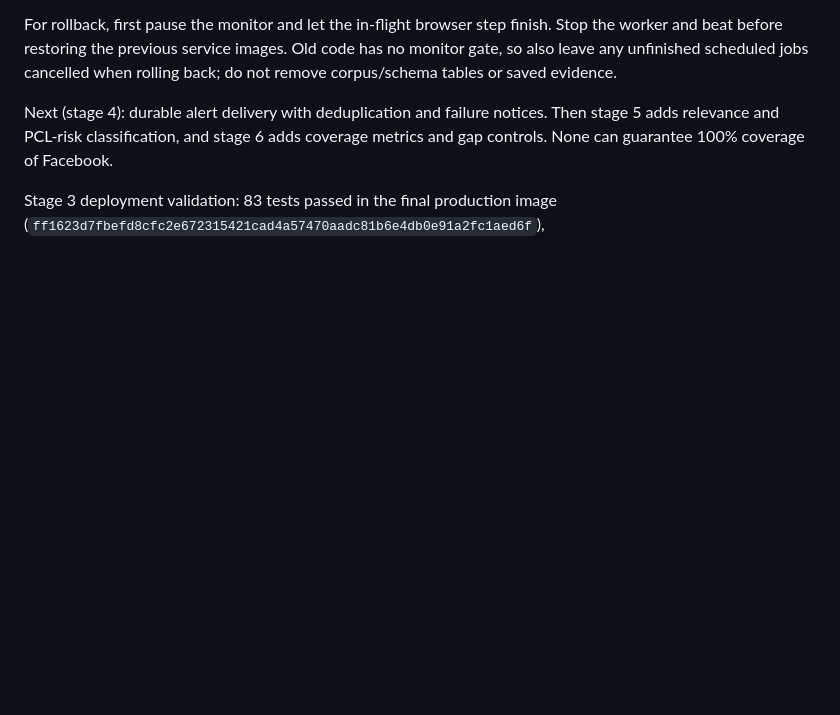
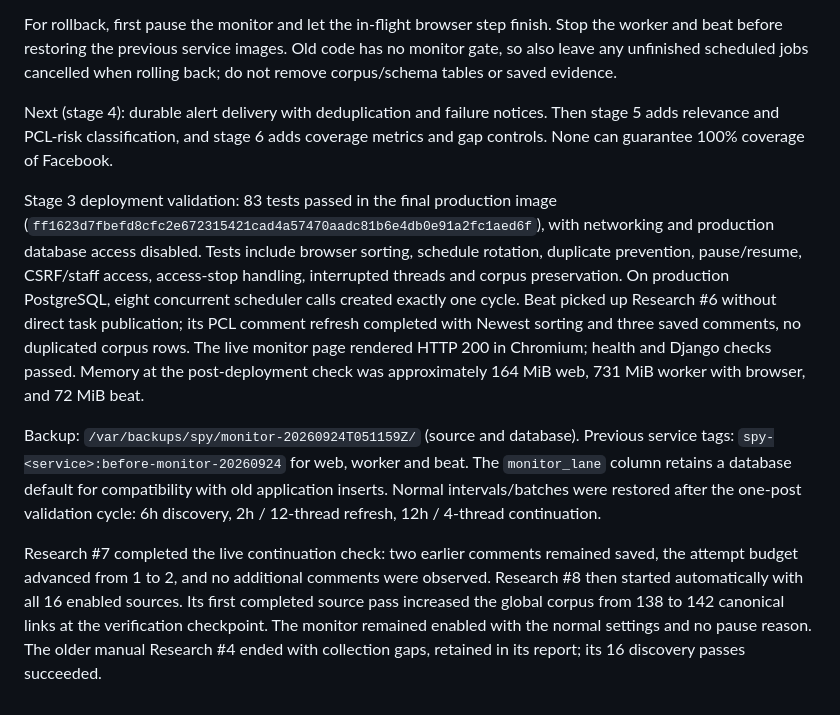
Before and after one commit to rcc00n/spy, a Markdown page: docs/facebook-scan.md, the part around the change. GitHub-like rendering; blank space fills up the shorter version.

Commit message:
reconstructed: assemble docs/facebook-scan.md (475/656)
Synthetic retrospective snapshot created 2026-09-25. Assigned date and
patch boundaries are approximate, not recovered original development events.

```diff
--- a/docs/facebook-scan.md
+++ b/docs/facebook-scan.md
@@ -238,3 +238,26 @@ metrics and gap controls. None can guarantee 100% coverage of Facebook.
 
 Stage 3 deployment validation: 83 tests passed in the final production image
 (`ff1623d7fbefd8cfc2e672315421cad4a57470aadc81b6e4db0e91a2fc1aed6f`),
+with networking and production database access disabled. Tests include browser
+sorting, schedule rotation, duplicate prevention, pause/resume, CSRF/staff access,
+access-stop handling, interrupted threads and corpus preservation. On production
+PostgreSQL, eight concurrent scheduler calls created exactly one cycle. Beat
+picked up Research #6 without direct task publication; its PCL comment refresh
+completed with Newest sorting and three saved comments, no duplicated corpus rows.
+The live monitor page rendered HTTP 200 in Chromium; health and Django checks
+passed. Memory at the post-deployment check was approximately 164 MiB web, 731 MiB
+worker with browser, and 72 MiB beat.
+
+Backup: `/var/backups/spy/monitor-20260924T051159Z/` (source and database).
+Previous service tags: `spy-<service>:before-monitor-20260924` for web, worker and
+beat. The `monitor_lane` column retains a database default for compatibility with
+old application inserts. Normal intervals/batches were restored after the one-post
+validation cycle: 6h discovery, 2h / 12-thread refresh, 12h / 4-thread continuation.
+
+Research #7 completed the live continuation check: two earlier comments remained
+saved, the attempt budget advanced from 1 to 2, and no additional comments were
+observed. Research #8 then started automatically with all 16 enabled sources.
+Its first completed source pass increased the global corpus from 138 to 142
+canonical links at the verification checkpoint. The monitor remained enabled
+with the normal settings and no pause reason. The older manual Research #4 ended
+with collection gaps, retained in its report; its 16 discovery passes succeeded.
```
